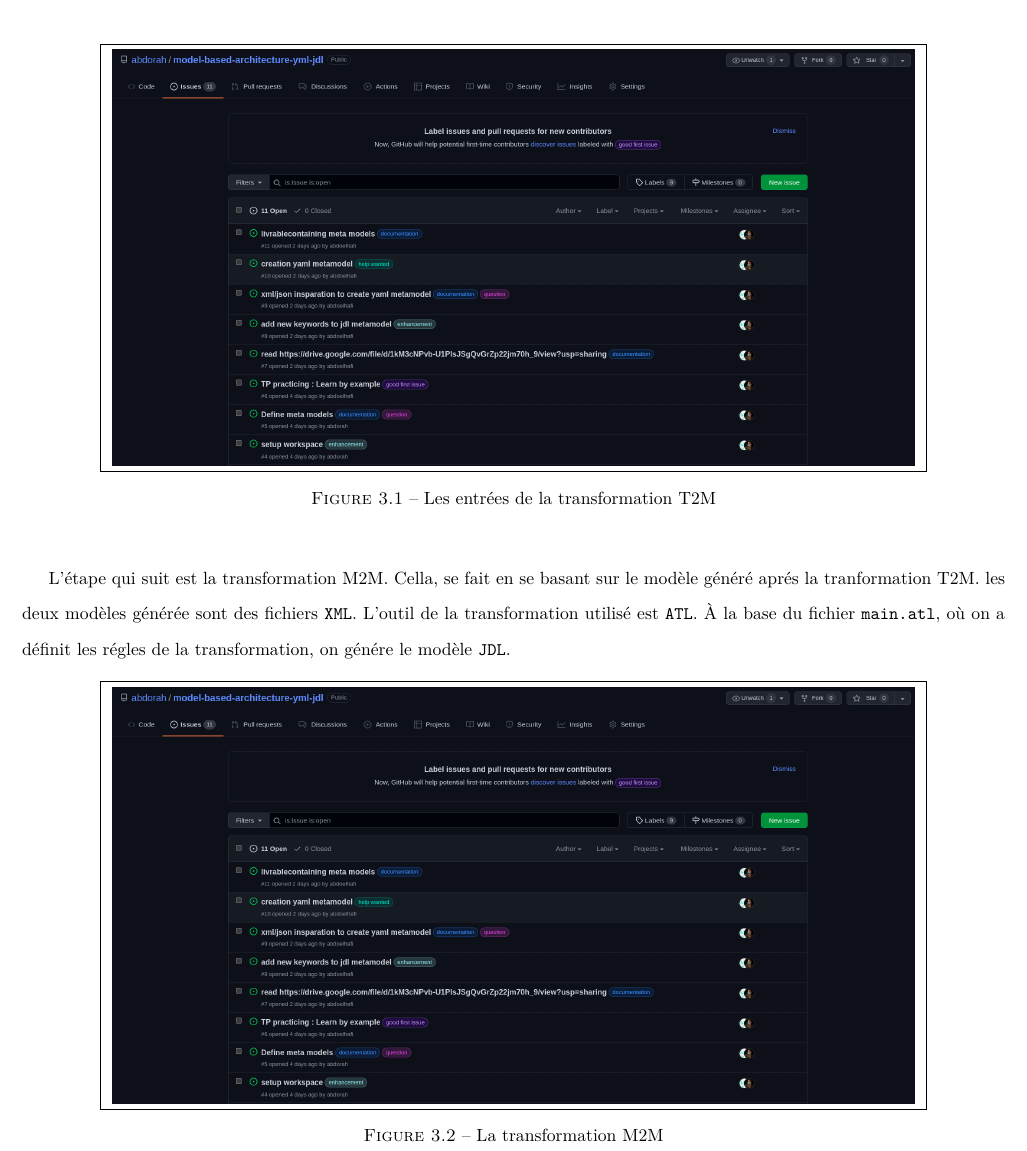
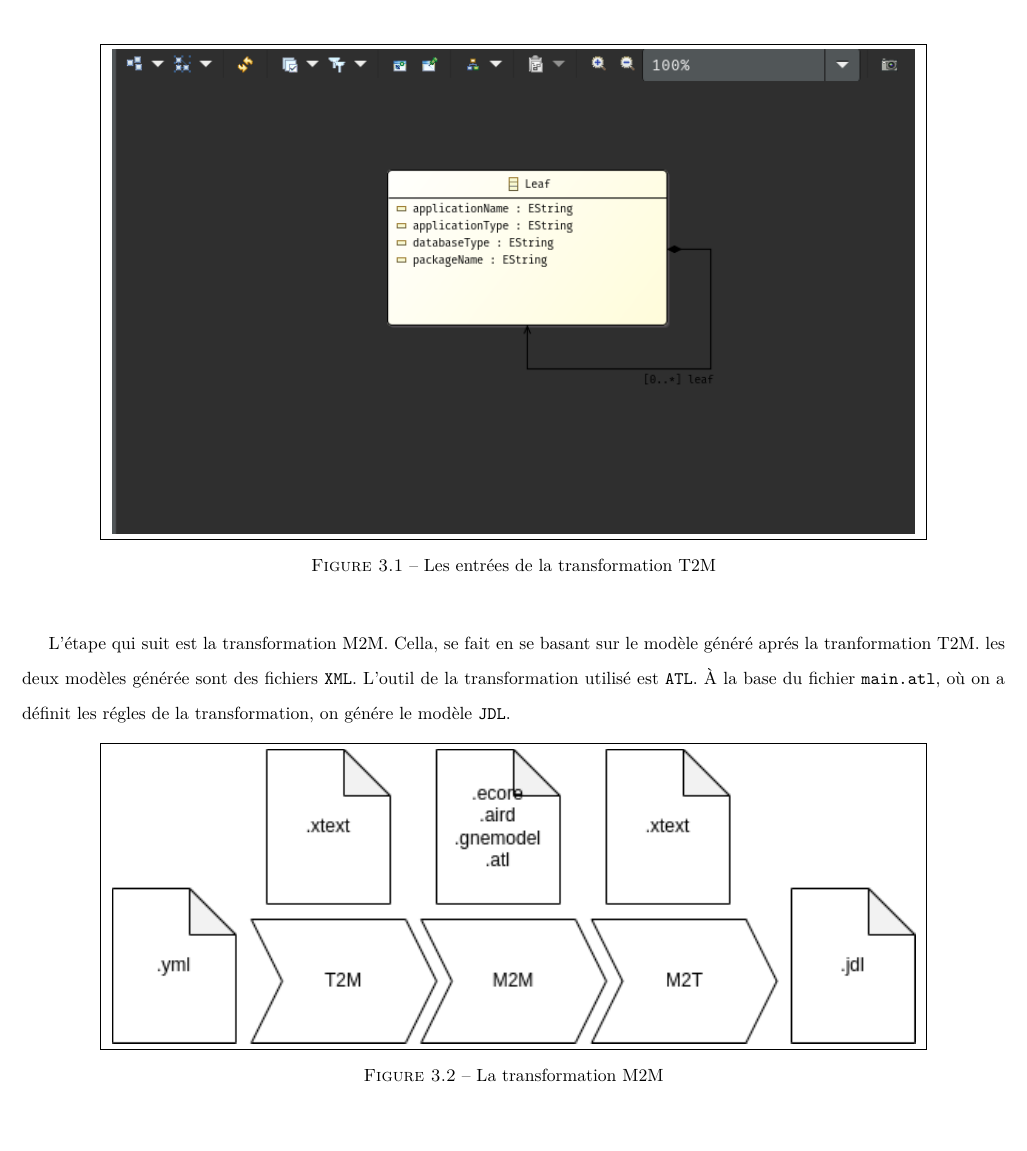
Before and after one commit to abdorah/model-based-architecture-yml-jdl, a LaTeX thesis (rapport-idm.tex, which reads chapters/DescriptionEntreeTransformationSortie.tex): part of page 17 of 22, cut so that both start at the same text. Compiled offline with pdfLaTeX.

Commit message:
ommit all the placeholder and release the first version

```diff
--- a/chapters/DescriptionEntreeTransformationSortie.tex
+++ b/chapters/DescriptionEntreeTransformationSortie.tex
@@ -14,7 +14,7 @@ en \texttt{xtext} et inspirée du méta-modèles.
 \begin{figure}[H]
   \begin{center}
       \fbox{
-      \includegraphics[width=16cm]{issues.png}
+      \includegraphics[width=16cm]{mmyml.png}
       }
       \caption{Les entrées de la transformation T2M}
   \end{center}
@@ -30,7 +30,7 @@ génére le modèle \texttt{JDL}.
 \begin{figure}[H]
   \begin{center}
       \fbox{
-      \includegraphics[width=16cm]{issues.png}
+      \includegraphics[width=16cm]{demarche.png}
       }
       \caption{La transformation M2M}
   \end{center}
```
Also changed, not shown: images/demarche.png (added), images/myjdl.png (added), images/myyml.png (added), chapters/DescriptionEntreeTransformationSortie.tex (2 more changed lines).
